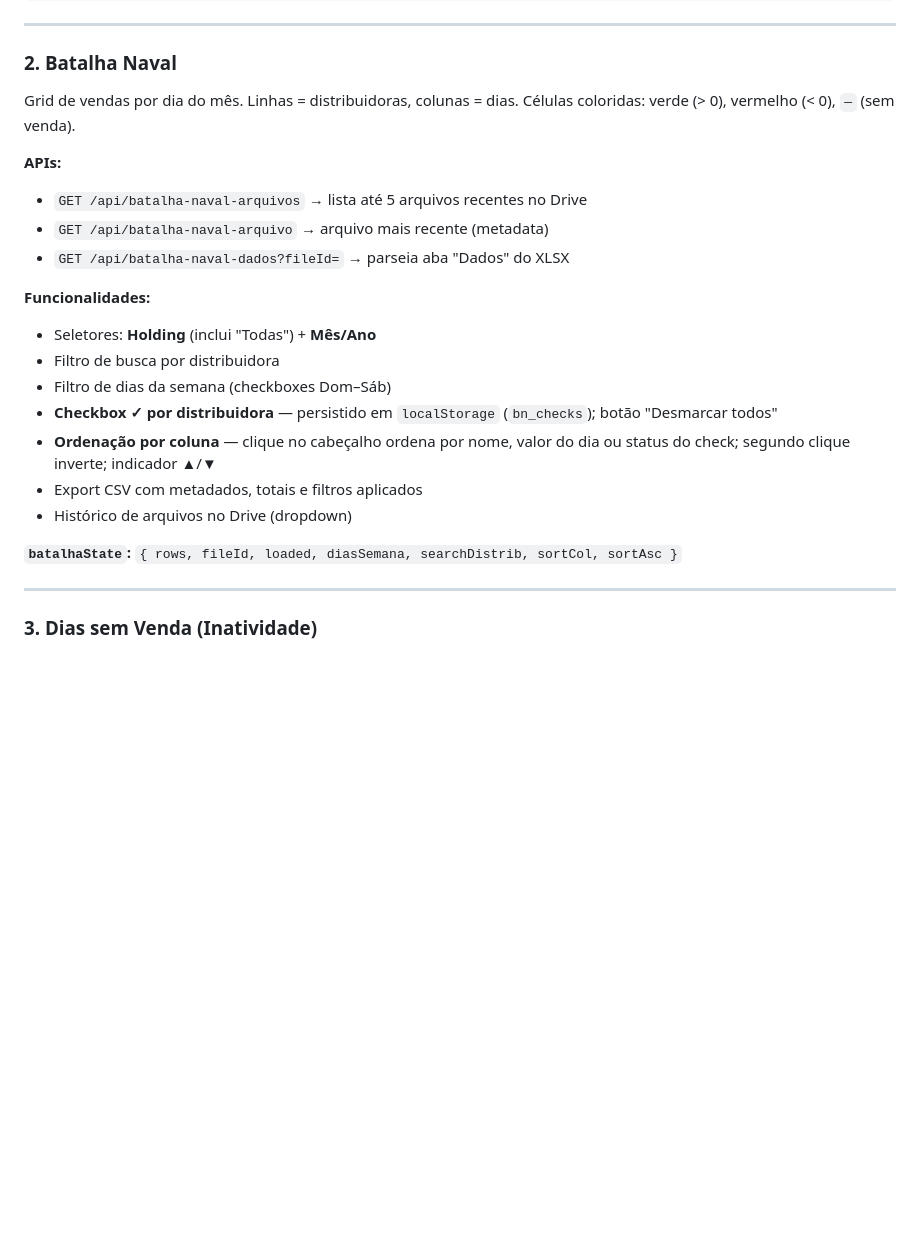
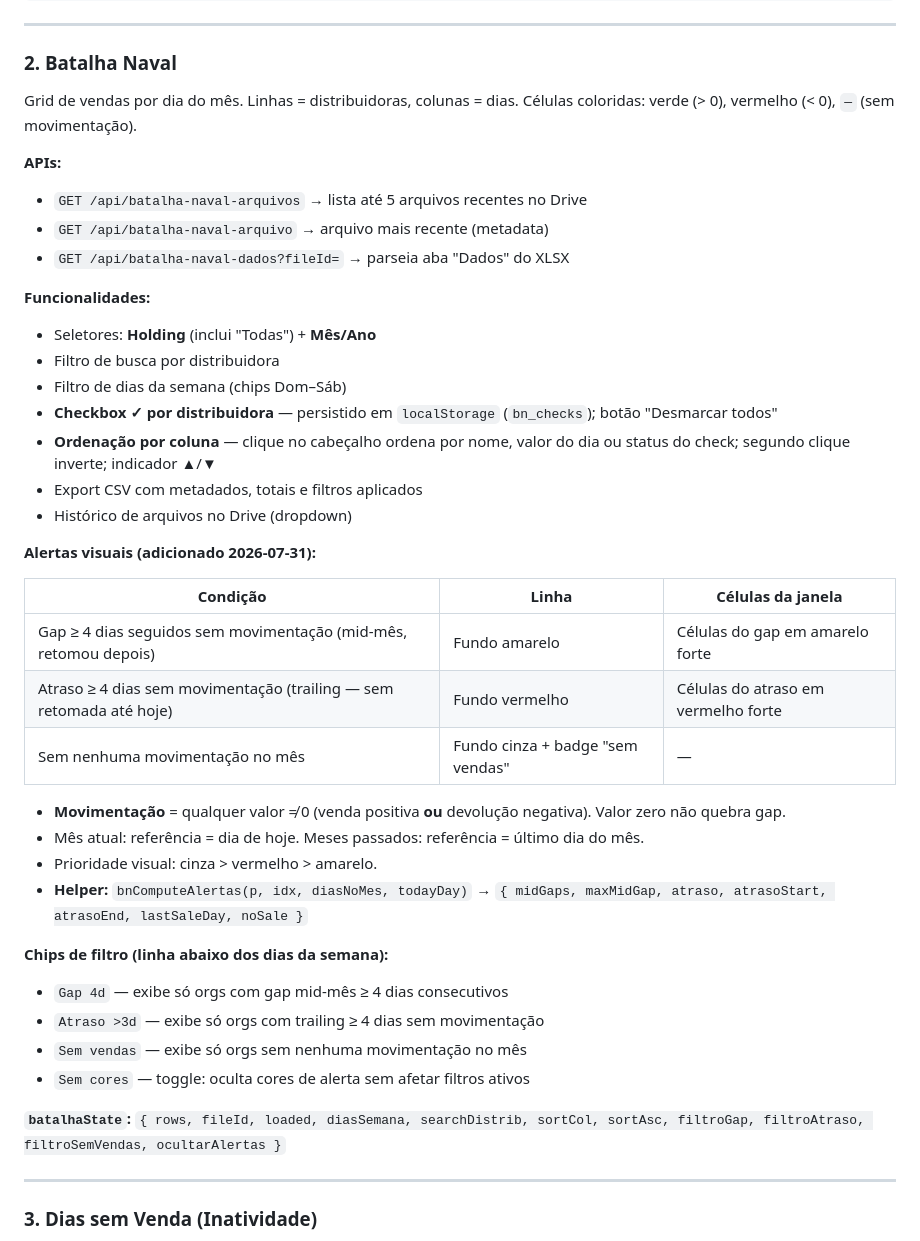
Before and after one commit to gustavomarx/bic_system, a Markdown page: context.md, the part around one of its changes. Drawn GitHub-style; blank space fills up the shorter version.

```diff
--- a/context.md
+++ b/context.md
@@ -138,7 +138,7 @@ Compara dois relatórios XLSX (anterior vs. atual) exibindo tendências de venda
 
 ### 2. Batalha Naval
 
-Grid de vendas por dia do mês. Linhas = distribuidoras, colunas = dias. Células coloridas: verde (> 0), vermelho (< 0), `—` (sem venda).
+Grid de vendas por dia do mês. Linhas = distribuidoras, colunas = dias. Células coloridas: verde (> 0), vermelho (< 0), `—` (sem movimentação).
 
 **APIs:**
 - `GET /api/batalha-naval-arquivos` → lista até 5 arquivos recentes no Drive
@@ -148,13 +148,32 @@ Grid de vendas por dia do mês. Linhas = distribuidoras, colunas = dias. Célula
 **Funcionalidades:**
 - Seletores: **Holding** (inclui "Todas") + **Mês/Ano**
 - Filtro de busca por distribuidora
-- Filtro de dias da semana (checkboxes Dom–Sáb)
+- Filtro de dias da semana (chips Dom–Sáb)
 - **Checkbox ✓ por distribuidora** — persistido em `localStorage` (`bn_checks`); botão "Desmarcar todos"
 - **Ordenação por coluna** — clique no cabeçalho ordena por nome, valor do dia ou status do check; segundo clique inverte; indicador ▲/▼
 - Export CSV com metadados, totais e filtros aplicados
 - Histórico de arquivos no Drive (dropdown)
 
-**`batalhaState`:** `{ rows, fileId, loaded, diasSemana, searchDistrib, sortCol, sortAsc }`
+**Alertas visuais (adicionado 2026-07-31):**
+
+| Condição | Linha | Células da janela |
+|---|---|---|
+| Gap ≥ 4 dias seguidos sem movimentação (mid-mês, retomou depois) | Fundo amarelo | Células do gap em amarelo forte |
+| Atraso ≥ 4 dias sem movimentação (trailing — sem retomada até hoje) | Fundo vermelho | Células do atraso em vermelho forte |
+| Sem nenhuma movimentação no mês | Fundo cinza + badge "sem vendas" | — |
+
+- **Movimentação** = qualquer valor ≠ 0 (venda positiva **ou** devolução negativa). Valor zero não quebra gap.
+- Mês atual: referência = dia de hoje. Meses passados: referência = último dia do mês.
+- Prioridade visual: cinza > vermelho > amarelo.
+- **Helper:** `bnComputeAlertas(p, idx, diasNoMes, todayDay)` → `{ midGaps, maxMidGap, atraso, atrasoStart, atrasoEnd, lastSaleDay, noSale }`
+
+**Chips de filtro (linha abaixo dos dias da semana):**
+- `Gap 4d` — exibe só orgs com gap mid-mês ≥ 4 dias consecutivos
+- `Atraso >3d` — exibe só orgs com trailing ≥ 4 dias sem movimentação
+- `Sem vendas` — exibe só orgs sem nenhuma movimentação no mês
+- `Sem cores` — toggle: oculta cores de alerta sem afetar filtros ativos
+
+**`batalhaState`:** `{ rows, fileId, loaded, diasSemana, searchDistrib, sortCol, sortAsc, filtroGap, filtroAtraso, filtroSemVendas, ocultarAlertas }`
 
 ---
 
```
Also changed, not shown: other parts of context.md (+42 -1 lines).
